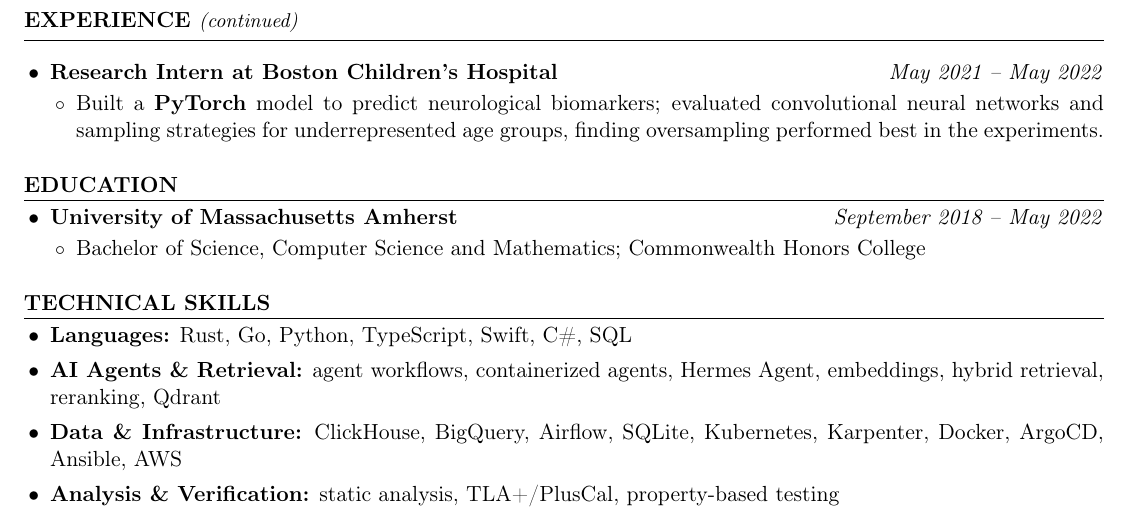
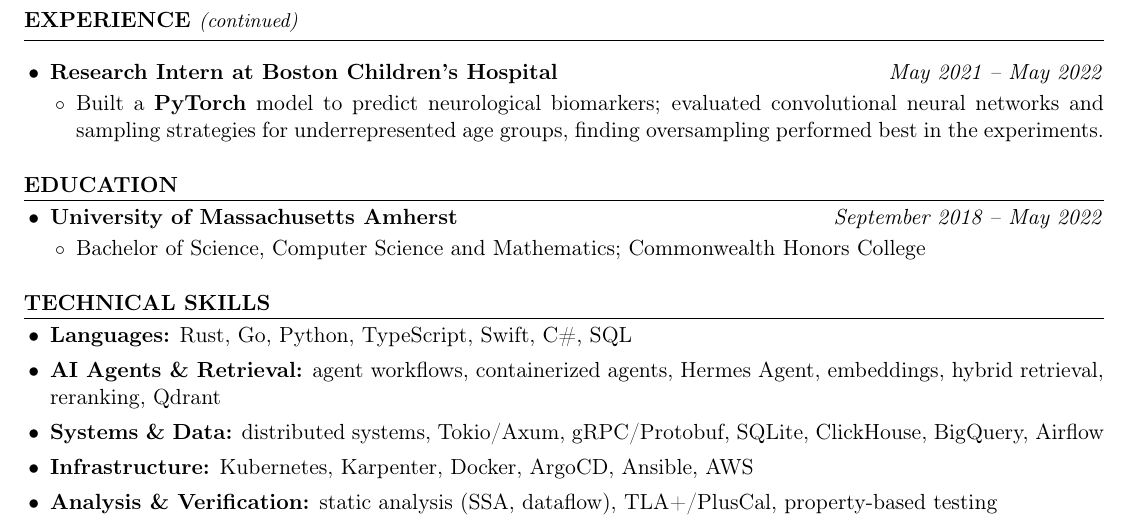
Before and after one commit to kojah/resume, a LaTeX CV (resume.tex): part of page 2 of 2, cut so that both start at the same text. Compiled offline with pdfLaTeX.

Commit message:
Add distributed systems, Tokio/Axum and gRPC to Technical Skills

```diff
--- a/resume.tex
+++ b/resume.tex
@@ -117,8 +117,9 @@
 \begin{itemize}
   \item \textbf{Languages:} Rust, Go, Python, TypeScript, Swift, C\#, SQL
   \item \textbf{AI Agents \& Retrieval:} agent workflows, containerized agents, Hermes Agent, embeddings, hybrid retrieval, reranking, Qdrant
-  \item \textbf{Data \& Infrastructure:} ClickHouse, BigQuery, Airflow, SQLite, Kubernetes, Karpenter, Docker, ArgoCD, Ansible, AWS
-  \item \textbf{Analysis \& Verification:} static analysis, TLA+/PlusCal, property-based testing
+  \item \textbf{Systems \& Data:} distributed systems, Tokio/Axum, gRPC/Protobuf, SQLite, ClickHouse, BigQuery, Airflow
+  \item \textbf{Infrastructure:} Kubernetes, Karpenter, Docker, ArgoCD, Ansible, AWS
+  \item \textbf{Analysis \& Verification:} static analysis (SSA, dataflow), TLA+/PlusCal, property-based testing
 \end{itemize}
 
 \end{document}
```
Also changed, not shown: resume.pdf.
